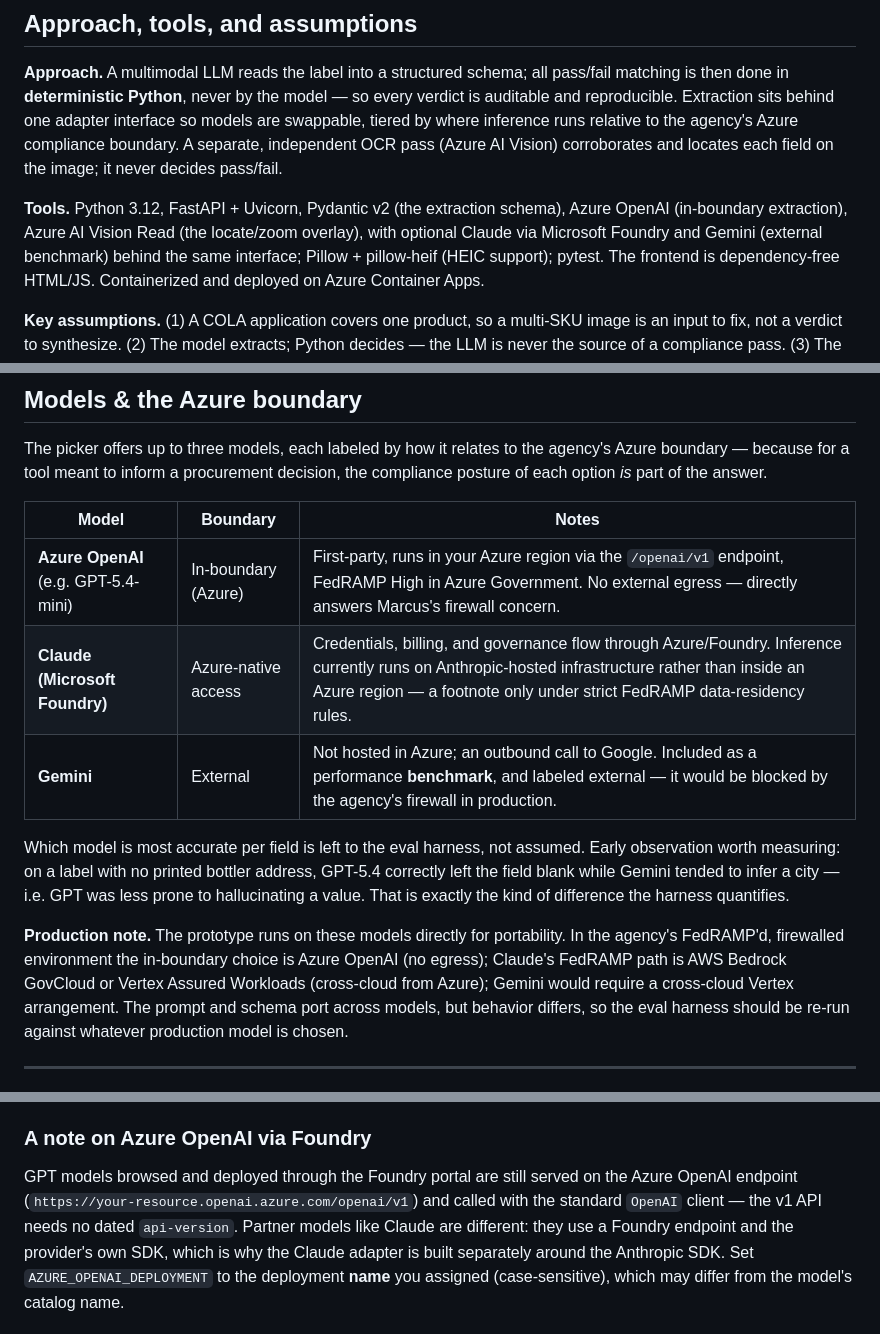
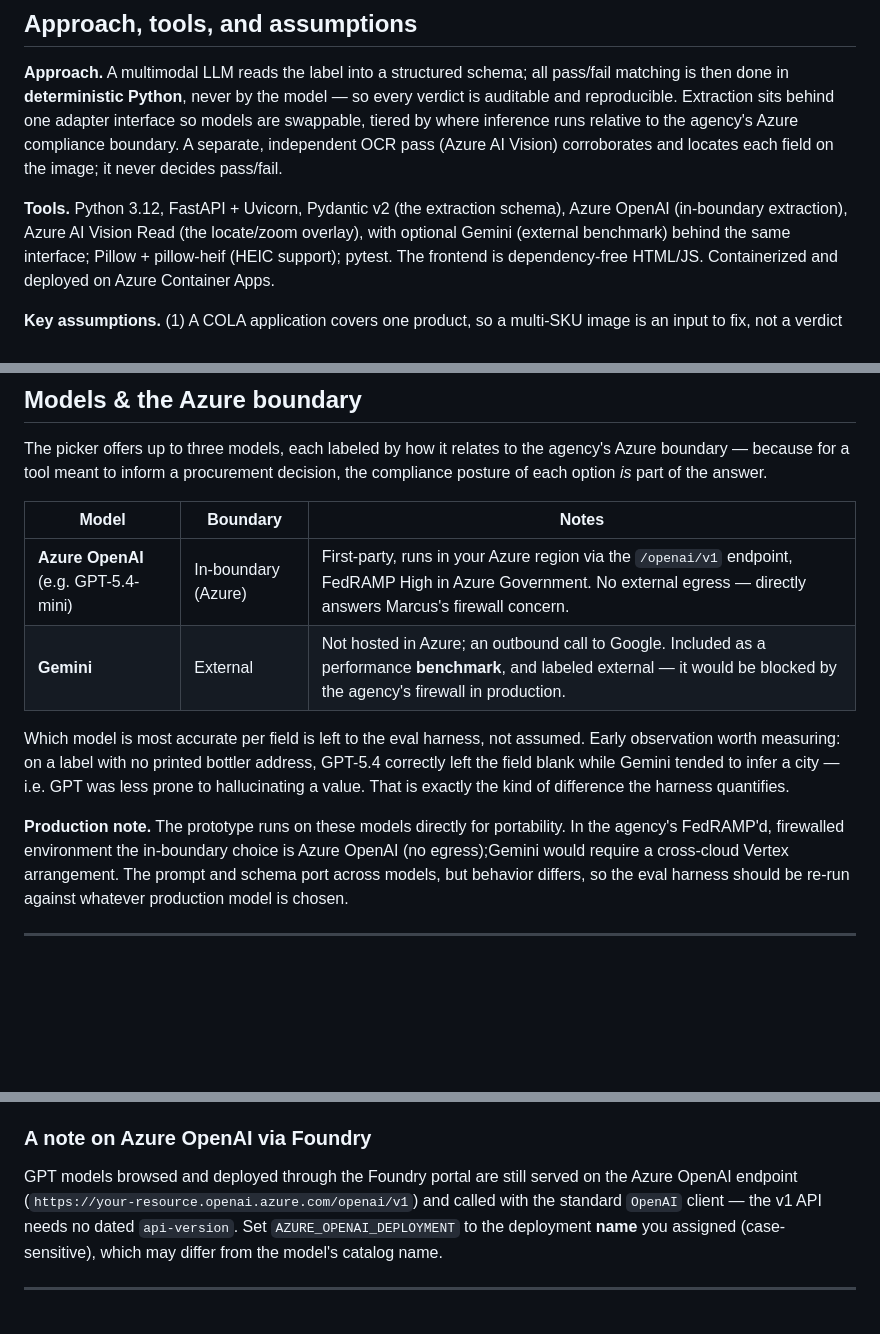
Before and after one commit to malcolmtbare/ttb-label-verifier, a Markdown page: README.md, 3 parts joined by grey strips. Rendered like a GitHub page; blank space fills up the shorter version.

```diff
--- a/README.md
+++ b/README.md
@@ -33,7 +33,7 @@ each field on the image; it never decides pass/fail.
 
 **Tools.** Python 3.12, FastAPI + Uvicorn, Pydantic v2 (the extraction schema), Azure
 OpenAI (in-boundary extraction), Azure AI Vision Read (the locate/zoom overlay), with
-optional Claude via Microsoft Foundry and Gemini (external benchmark) behind the same
+optional Gemini (external benchmark) behind the same
 interface; Pillow + pillow-heif (HEIC support); pytest. The frontend is dependency-free
 HTML/JS. Containerized and deployed on Azure Container Apps.
 
@@ -226,7 +226,6 @@ the compliance posture of each option *is* part of the answer.
 | Model | Boundary | Notes |
 |---|---|---|
 | **Azure OpenAI** (e.g. GPT-5.4-mini) | In-boundary (Azure) | First-party, runs in your Azure region via the `/openai/v1` endpoint, FedRAMP High in Azure Government. No external egress — directly answers Marcus's firewall concern. |
-| **Claude (Microsoft Foundry)** | Azure-native access | Credentials, billing, and governance flow through Azure/Foundry. Inference currently runs on Anthropic-hosted infrastructure rather than inside an Azure region — a footnote only under strict FedRAMP data-residency rules. |
 | **Gemini** | External | Not hosted in Azure; an outbound call to Google. Included as a performance **benchmark**, and labeled external — it would be blocked by the agency's firewall in production. |
 
 Which model is most accurate per field is left to the eval harness, not assumed.
@@ -237,8 +236,7 @@ the harness quantifies.
 
 **Production note.** The prototype runs on these models directly for portability.
 In the agency's FedRAMP'd, firewalled environment the in-boundary choice is Azure
-OpenAI (no egress); Claude's FedRAMP path is AWS Bedrock GovCloud or Vertex Assured
-Workloads (cross-cloud from Azure); Gemini would require a cross-cloud Vertex
+OpenAI (no egress);Gemini would require a cross-cloud Vertex
 arrangement. The prompt and schema port across models, but behavior differs, so the
 eval harness should be re-run against whatever production model is chosen.
 
@@ -364,9 +362,7 @@ a custom domain is optional and goes last.
 
 GPT models browsed and deployed through the Foundry portal are still served on the
 Azure OpenAI endpoint (`https://your-resource.openai.azure.com/openai/v1`) and called
-with the standard `OpenAI` client — the v1 API needs no dated `api-version`. Partner
-models like Claude are different: they use a Foundry endpoint and the provider's own
-SDK, which is why the Claude adapter is built separately around the Anthropic SDK.
+with the standard `OpenAI` client — the v1 API needs no dated `api-version`.
 Set `AZURE_OPENAI_DEPLOYMENT` to the deployment **name** you assigned (case-sensitive),
 which may differ from the model's catalog name.
 
```
